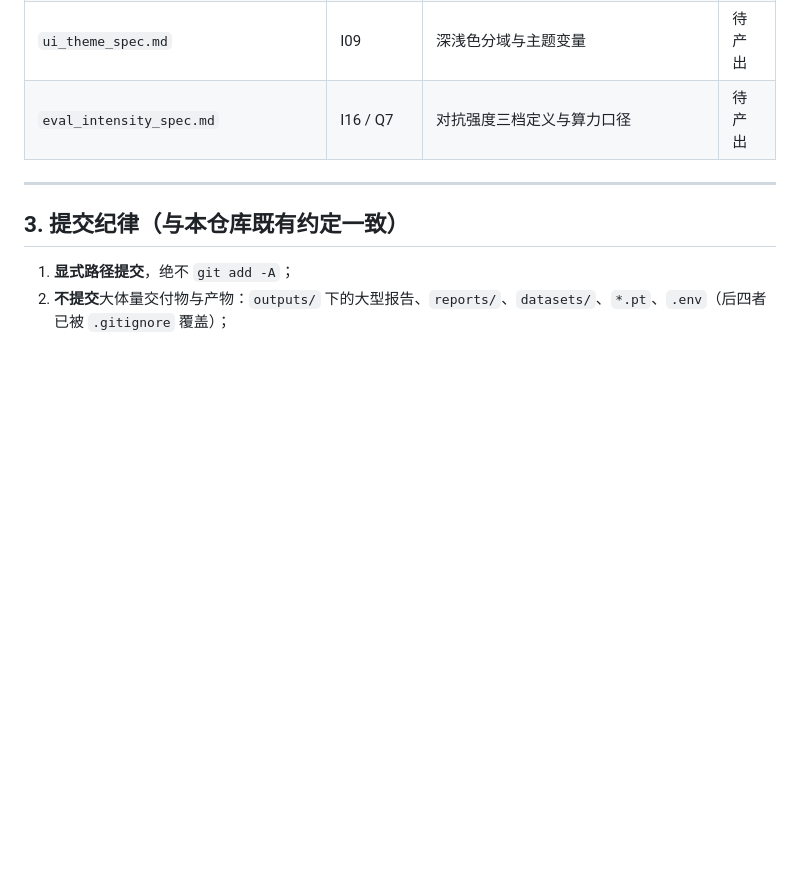
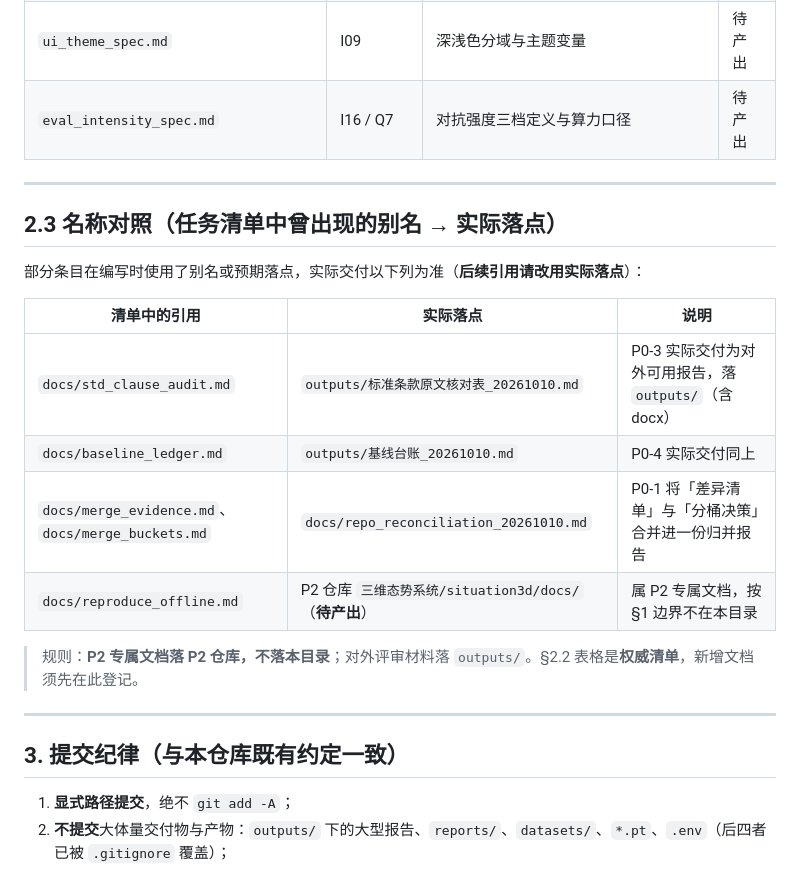
Before and after one commit to lizilong1993/shenji_agent, a Markdown page: docs/README.md, the part around the change. Rendered like a GitHub page; blank space fills up the shorter version.

Commit message:
docs: map task-list aliases to actual doc locations (P0-6 follow-up)
任务清单中 4 个 docs/ 引用为编写期别名或预期落点，实际交付位置不同，
在命名权威中补记对照，避免后续按别名写到不存在的路径：
- docs/std_clause_audit.md   -> outputs/标准条款原文核对表_20261010.md (P0-3)
- docs/baseline_ledger.md    -> outputs/基线台账_20261010.md (P0-4)
- docs/merge_evidence.md /
  docs/merge_buckets.md      -> docs/repo_reconciliation_20261010.md (P0-1)
- docs/reproduce_offline.md  -> P2 仓库 situation3d/docs/（待产出）
并明确规则：P2 专属文档落 P2 仓库，对外材料落 outputs/

```diff
--- a/docs/README.md
+++ b/docs/README.md
@@ -46,6 +46,21 @@
 
 ---
 
+## 2.3 名称对照（任务清单中曾出现的别名 → 实际落点）
+
+部分条目在编写时使用了别名或预期落点，实际交付以下列为准（**后续引用请改用实际落点**）：
+
+| 清单中的引用 | 实际落点 | 说明 |
+| --- | --- | --- |
+| `docs/std_clause_audit.md` | `outputs/标准条款原文核对表_20261010.md` | P0-3 实际交付为对外可用报告，落 `outputs/`（含 docx） |
+| `docs/baseline_ledger.md` | `outputs/基线台账_20261010.md` | P0-4 实际交付同上 |
+| `docs/merge_evidence.md`、`docs/merge_buckets.md` | `docs/repo_reconciliation_20261010.md` | P0-1 将「差异清单」与「分桶决策」合并进一份归并报告 |
+| `docs/reproduce_offline.md` | P2 仓库 `三维态势系统/situation3d/docs/`（**待产出**） | 属 P2 专属文档，按 §1 边界不在本目录 |
+
+> 规则：**P2 专属文档落 P2 仓库，不落本目录**；对外评审材料落 `outputs/`。§2.2 表格是**权威清单**，新增文档须先在此登记。
+
+---
+
 ## 3. 提交纪律（与本仓库既有约定一致）
 
 1. **显式路径提交**，绝不 `git add -A`；
```
